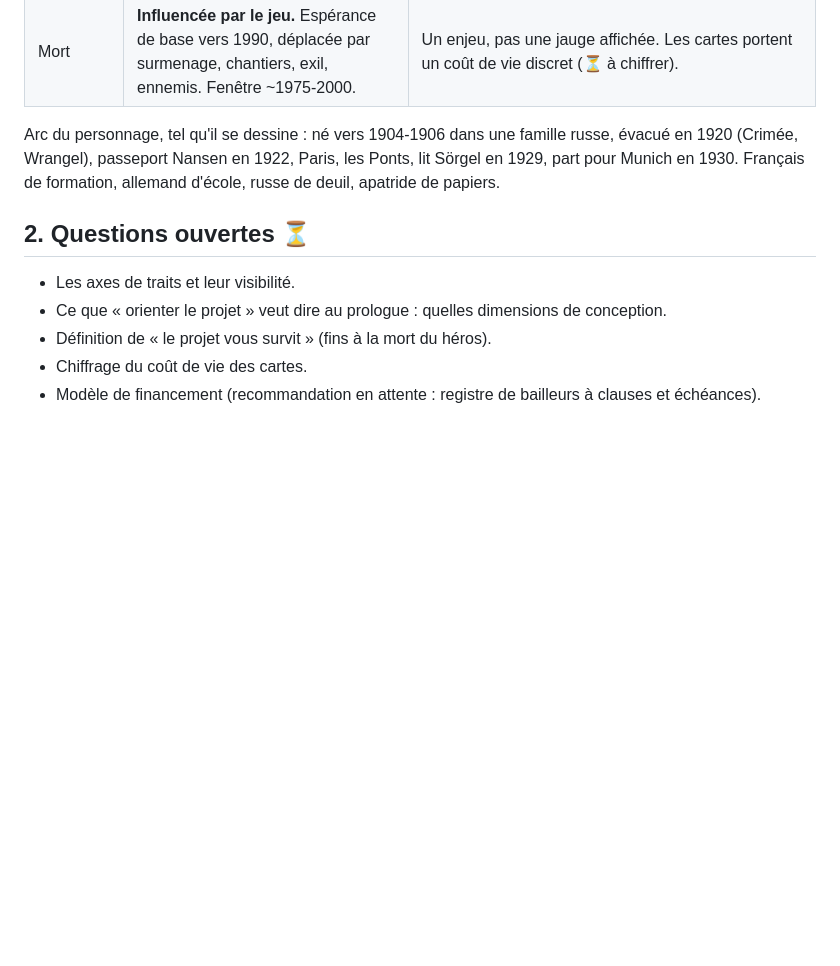
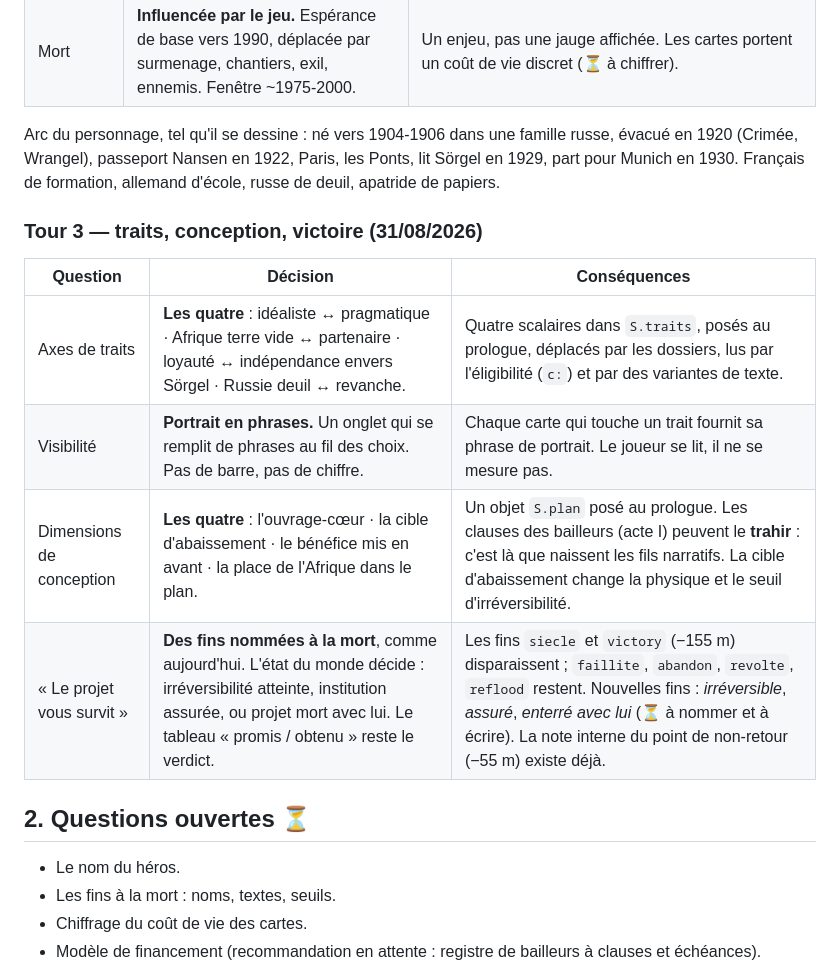
Before and after one commit to poiesisinteractive/atlantropa-game, a Markdown page: docs/spec.md, the part around the change. Rendered like a GitHub page; blank space fills up the shorter version.

Commit message:
Spécification : tour 3, traits, conception et victoire
Quatre axes de traits, montrés en portrait de phrases et non en jauges.
Quatre dimensions de conception posées au prologue, que les clauses des
bailleurs pourront trahir. Des fins nommées à la mort du héros, dans la forme
que le jeu a déjà.

Co-Authored-By: Claude Fable 5.1 <noreply@anthropic.com>
Claude-Session: https://claude.ai/code/session_017QxymLmky48rtGqmM6MnYK

```diff
--- a/docs/spec.md
+++ b/docs/spec.md
@@ -72,11 +72,19 @@ russe, évacué en 1920 (Crimée, Wrangel), passeport Nansen en 1922, Paris, les
 Ponts, lit Sörgel en 1929, part pour Munich en 1930. Français de formation,
 allemand d'école, russe de deuil, apatride de papiers.
 
+### Tour 3 — traits, conception, victoire (31/08/2026)
+
+| Question | Décision | Conséquences |
+|---|---|---|
+| Axes de traits | **Les quatre** : idéaliste ↔ pragmatique · Afrique terre vide ↔ partenaire · loyauté ↔ indépendance envers Sörgel · Russie deuil ↔ revanche. | Quatre scalaires dans `S.traits`, posés au prologue, déplacés par les dossiers, lus par l'éligibilité (`c:`) et par des variantes de texte. |
+| Visibilité | **Portrait en phrases.** Un onglet qui se remplit de phrases au fil des choix. Pas de barre, pas de chiffre. | Chaque carte qui touche un trait fournit sa phrase de portrait. Le joueur se lit, il ne se mesure pas. |
+| Dimensions de conception | **Les quatre** : l'ouvrage-cœur · la cible d'abaissement · le bénéfice mis en avant · la place de l'Afrique dans le plan. | Un objet `S.plan` posé au prologue. Les clauses des bailleurs (acte I) peuvent le **trahir** : c'est là que naissent les fils narratifs. La cible d'abaissement change la physique et le seuil d'irréversibilité. |
+| « Le projet vous survit » | **Des fins nommées à la mort**, comme aujourd'hui. L'état du monde décide : irréversibilité atteinte, institution assurée, ou projet mort avec lui. Le tableau « promis / obtenu » reste le verdict. | Les fins `siecle` et `victory` (−155 m) disparaissent ; `faillite`, `abandon`, `revolte`, `reflood` restent. Nouvelles fins : *irréversible*, *assuré*, *enterré avec lui* (⏳ à nommer et à écrire). La note interne du point de non-retour (−55 m) existe déjà. |
+
 ## 2. Questions ouvertes ⏳
 
-- Les axes de traits et leur visibilité.
-- Ce que « orienter le projet » veut dire au prologue : quelles dimensions de conception.
-- Définition de « le projet vous survit » (fins à la mort du héros).
+- Le nom du héros.
+- Les fins à la mort : noms, textes, seuils.
 - Chiffrage du coût de vie des cartes.
 - Modèle de financement (recommandation en attente : registre de bailleurs à
   clauses et échéances).
```
